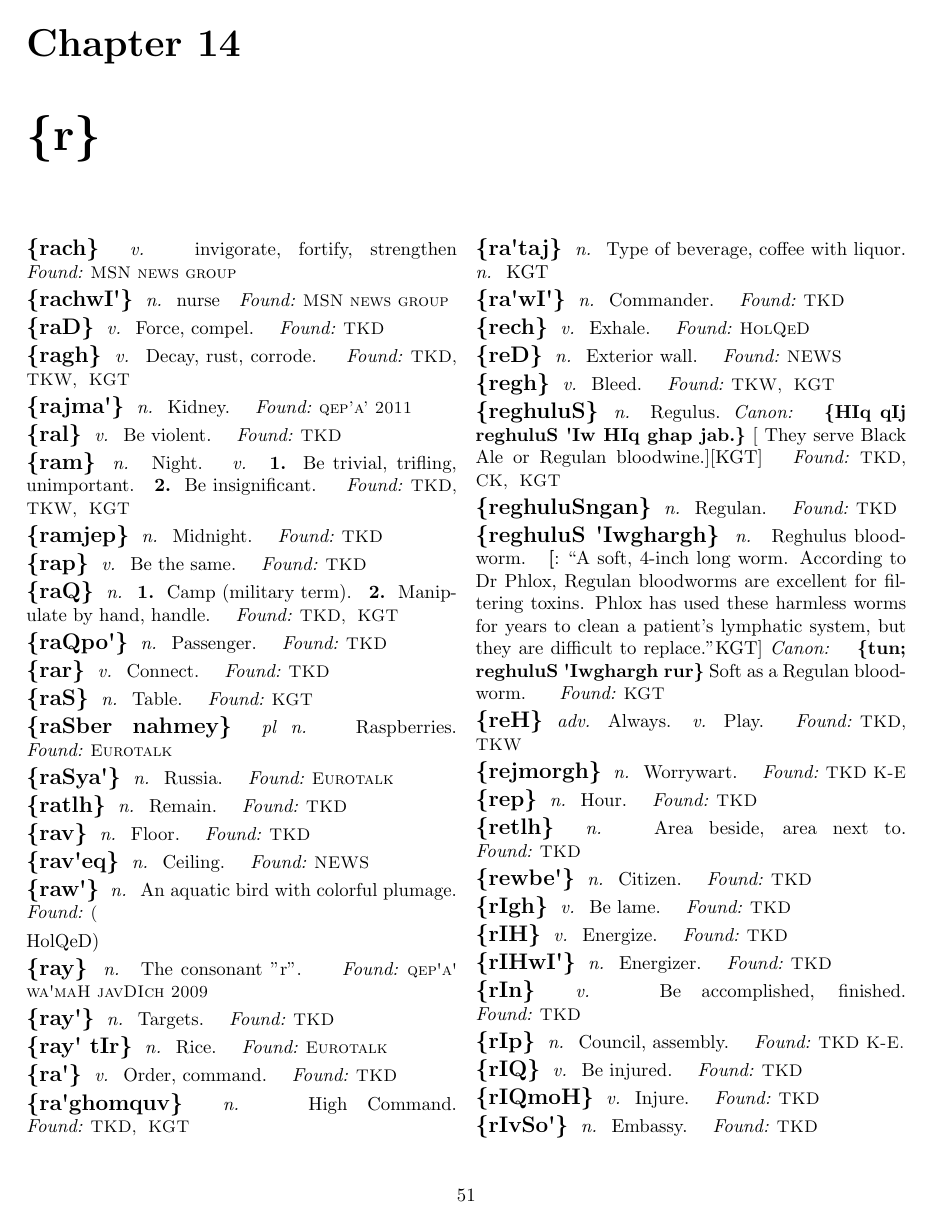
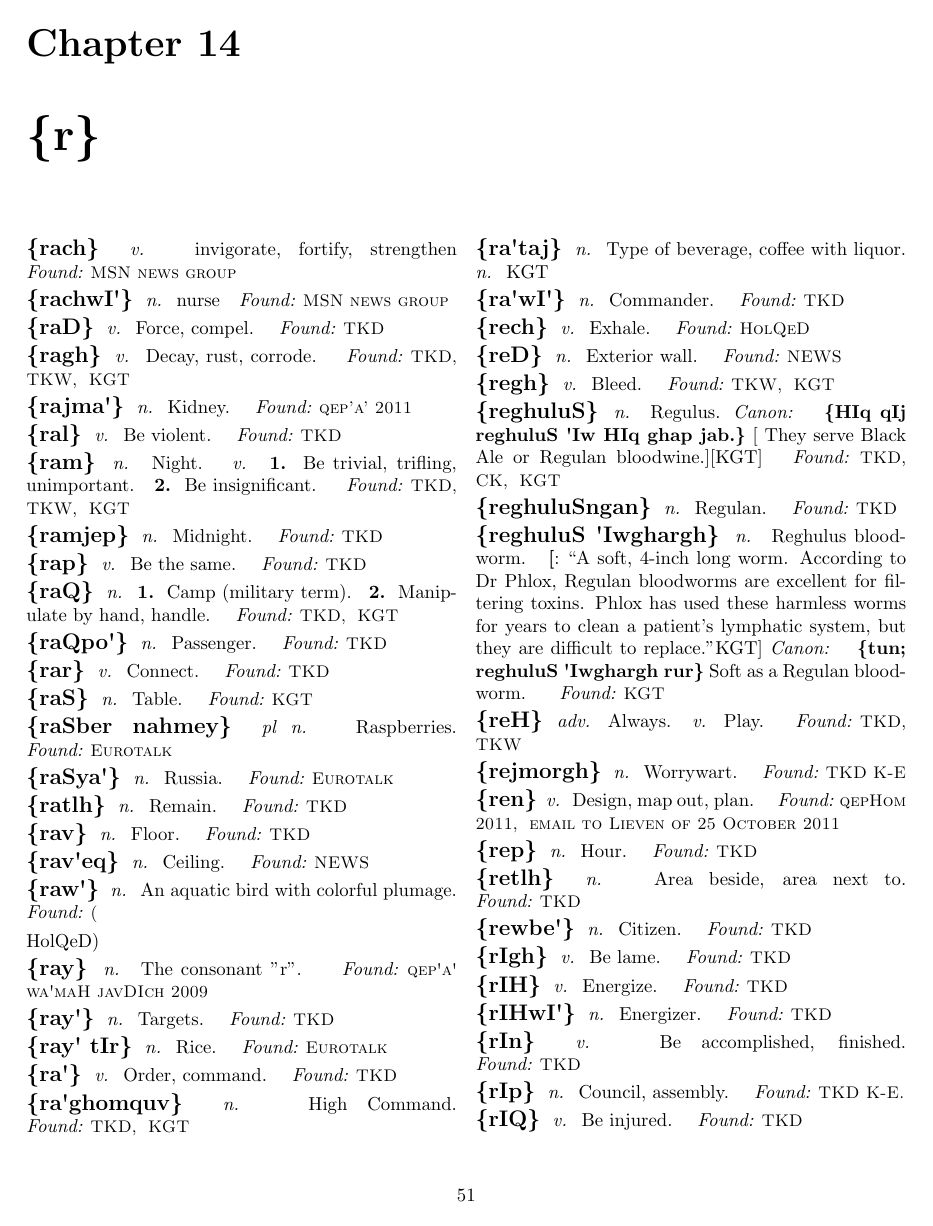
Before and after one commit to NoahTheDuke/SCKD, a LaTeX thesis (SCKD.tex, which reads tex/r.tex): page 51 of 67. Compiled offline with pdfLaTeX.

Commit message:
Added ren.

```diff
--- a/tex/r.tex
+++ b/tex/r.tex
@@ -142,6 +142,10 @@
 \tlhw{rejmorgh}
 \tlhd{n}{Worrywart.}
 \tlhf{TKD K-E}
+
+\tlhw{ren}
+\tlhd{v}{Design, map out, plan.}
+\tlhf{qepHom 2011}[email to Lieven of 25 October 2011]
 
 \tlhw{rep}
 \tlhd{n}{Hour.}
```
Also changed, not shown: tex/Unadded Words.txt (+0 -2 lines).
